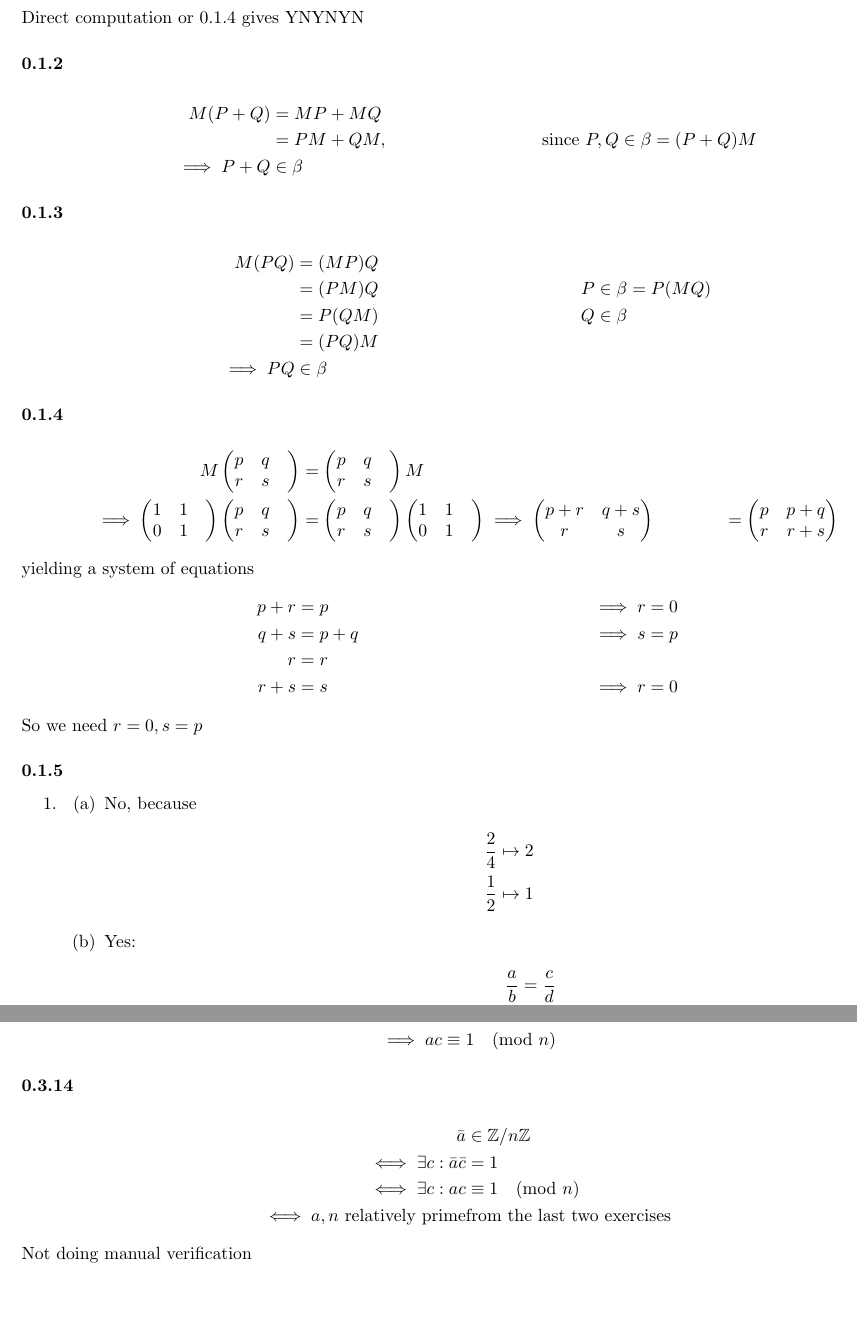
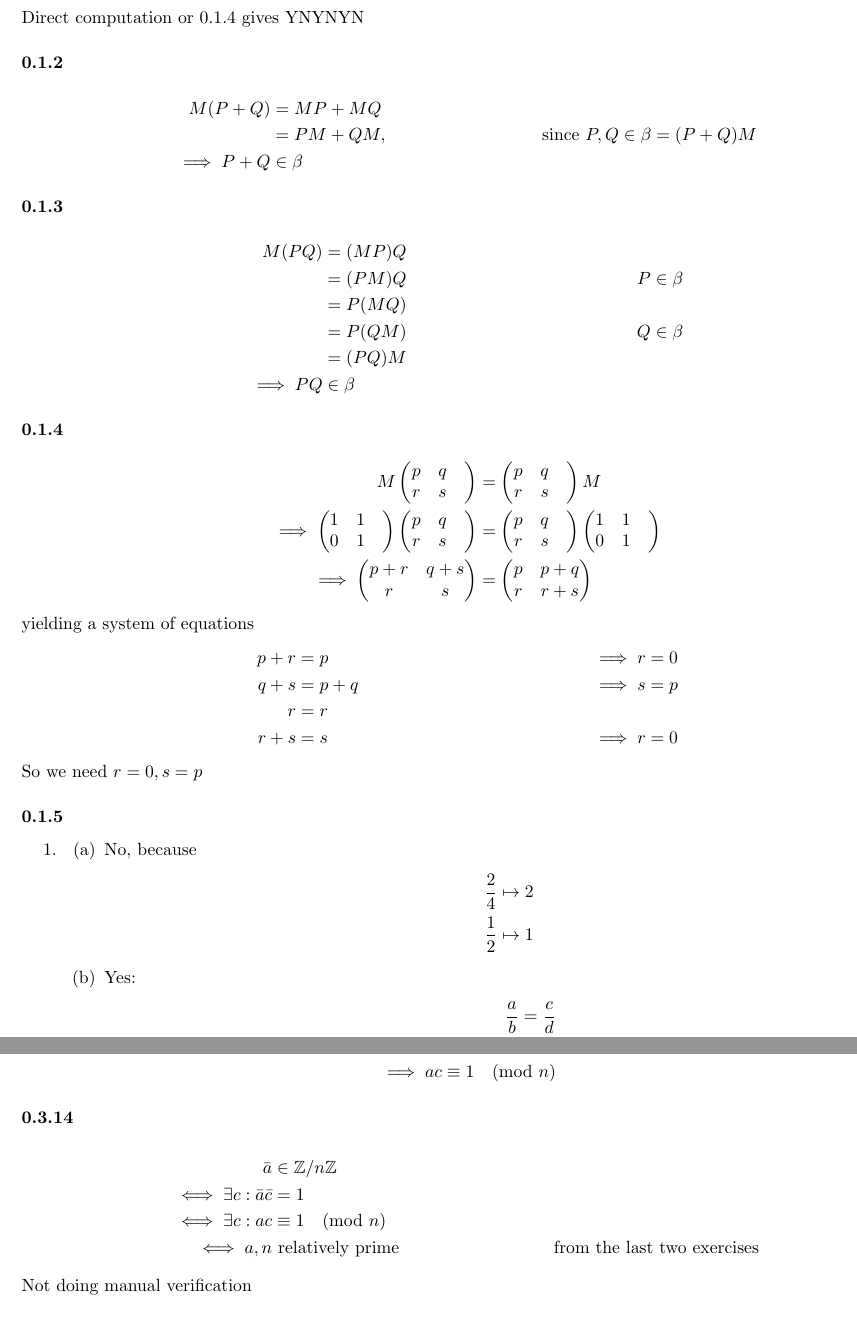
Before and after one commit to erickolbusz/Dummit-and-Foote, a LaTeX document (0 - Preliminaries/chapter0.tex): two parts of pages 1 and 6 of 6, joined at a grey line, cut so that both start at the same text, the shorter picture padded with empty space. Compiled offline with pdfLaTeX.

Commit message:
qwrwqrwq

```diff
--- a/0 - Preliminaries/chapter0.tex
+++ b/0 - Preliminaries/chapter0.tex
@@ -32,7 +32,7 @@ M(P+Q) &= MP + MQ\\
 \subsubsection{}
 \begin{align*}
 M(PQ) &= (MP)Q\\
-&= (PM)Q & P \in \beta
+&= (PM)Q & P \in \beta\\
 &=P(MQ)\\
 &= P(QM) & Q \in \beta\\
 &= (PQ)M\\
@@ -43,7 +43,7 @@ M(PQ) &= (MP)Q\\
 \newcommand{\pqrs}{\begin{pmatrix}p&q&\\r&s\end{pmatrix}}
 \begin{align*}
 M\pqrs &= \pqrs M\\
-\implies \betamat\pqrs &= \pqrs\betamat
+\implies \betamat\pqrs &= \pqrs\betamat\\
 \implies
 \begin{pmatrix}
 p+r&q+s\\r&s
@@ -301,7 +301,7 @@ ac + nd &= 1\\
 \bar{a} &\in \ints/n\ints\\
 \iff \exists c: \bar{a}\bar{c} &= 1\\
 \iff \exists c: ac &\equiv 1 \pmod{n}\\
-\iff a,n \text{ relatively prime} & \text{from the last two exercises}
+\iff a,n & \text{ relatively prime} & \text{from the last two exercises}
 \end{align*}
 Not doing manual verification
 \subsubsection{}
```
Also changed, not shown: 0 - Preliminaries/chapter0.pdf, 0 - Preliminaries/chapter0.tex (2 more changed lines).
